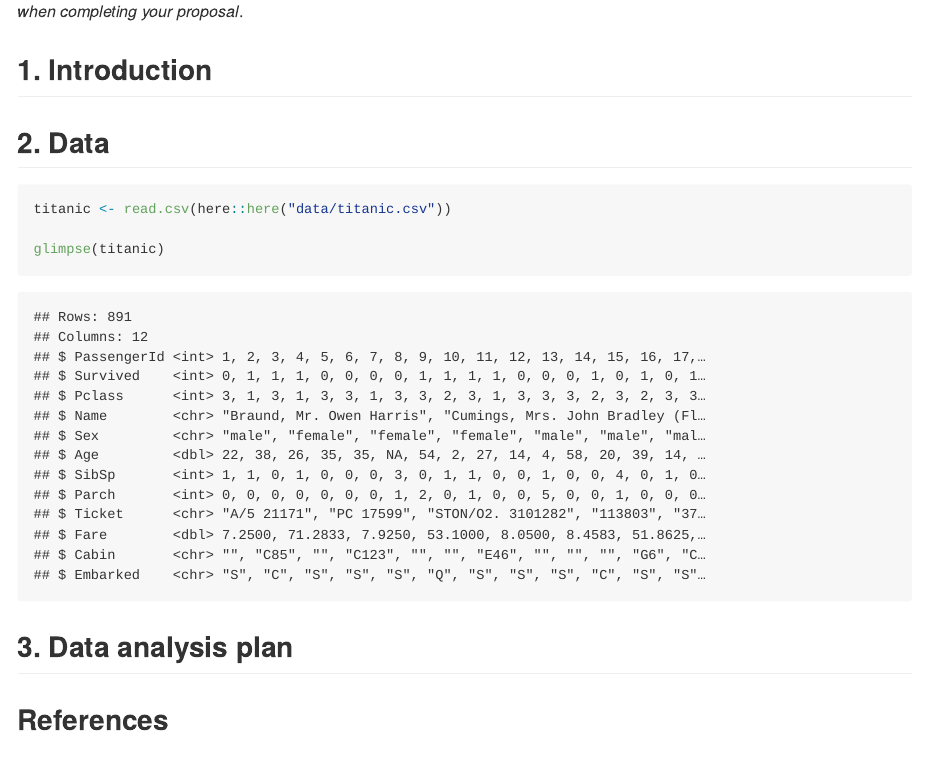
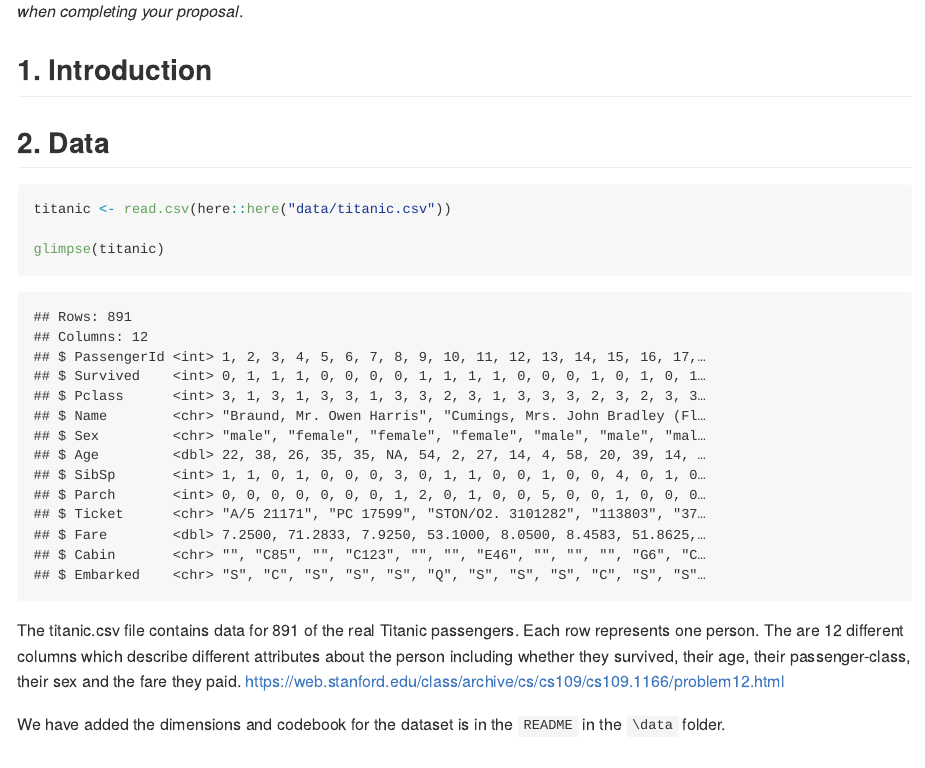
Before and after one commit to ids-s1-21/project-XEMteam, an R Markdown document (proposal/proposal.Rmd): the page in a window 1100 px wide, from 280 px down. Rendered offline with R 4.5, knitr and Pandoc, with nearby package versions.

Commit message:
data section of proposal

````diff
--- a/proposal/proposal.Rmd
+++ b/proposal/proposal.Rmd
@@ -2,6 +2,8 @@
 title: "Project proposal"
 author: "XEM Team"
 output: github_document
+editor_options:
+  chunk_output_type: console
 ---
 
 ```{r load-packages, message = FALSE}
@@ -24,7 +26,9 @@ titanic <- read.csv(here::here("data/titanic.csv"))
 glimpse(titanic)
 ```
 
+The titanic.csv file contains data for 891 of the real Titanic passengers. Each row represents one person. The are 12 different columns which describe different attributes about the person including whether they survived, their age, their passenger-class, their sex and the fare they paid. https://web.stanford.edu/class/archive/cs/cs109/cs109.1166/problem12.html
 
+We have added the dimensions and codebook for the dataset is in the `README` in the `\data` folder.
 
 ## 3. Data analysis plan
 
````
Also changed, not shown: data/README.md.
